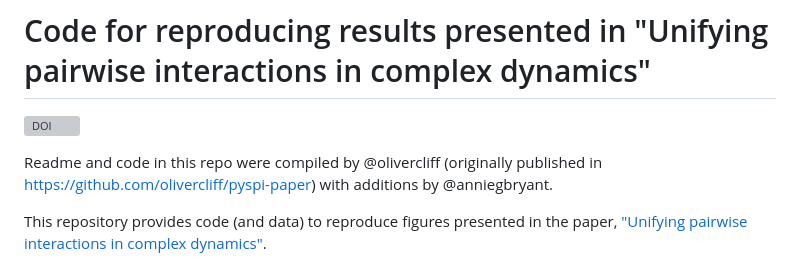
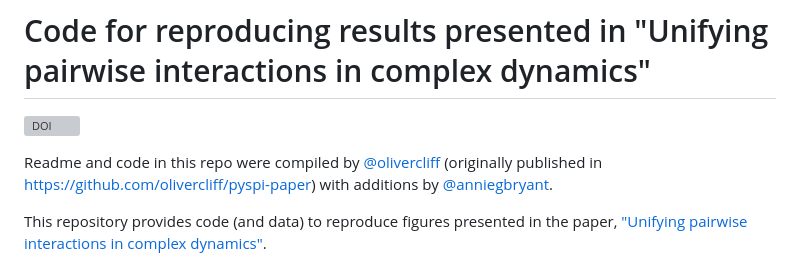
Before and after one commit to DynamicsAndNeuralSystems/pyspi_paper_code, a Markdown page: README.md, the part around the change. GitHub-like rendering; grey boxes are pictures that could not be loaded.

```diff
--- a/README.md
+++ b/README.md
@@ -2,7 +2,7 @@
 
 [![DOI](https://zenodo.org/badge/651395505.svg)](https://zenodo.org/badge/latestdoi/651395505)
 
-Readme and code in this repo were compiled by @olivercliff (originally published in [https://github.com/olivercliff/pyspi-paper](https://github.com/olivercliff/pyspi-paper)) with additions by @anniegbryant.
+Readme and code in this repo were compiled by [@olivercliff](https://github.com/olivercliff) (originally published in [https://github.com/olivercliff/pyspi-paper](https://github.com/olivercliff/pyspi-paper)) with additions by [@anniegbryant](https://github.com/anniegbryant).
 
 This repository provides code (and data) to reproduce figures presented in the paper, ["Unifying pairwise interactions in complex dynamics"](https://arxiv.org/abs/2201.11941).
 
```
